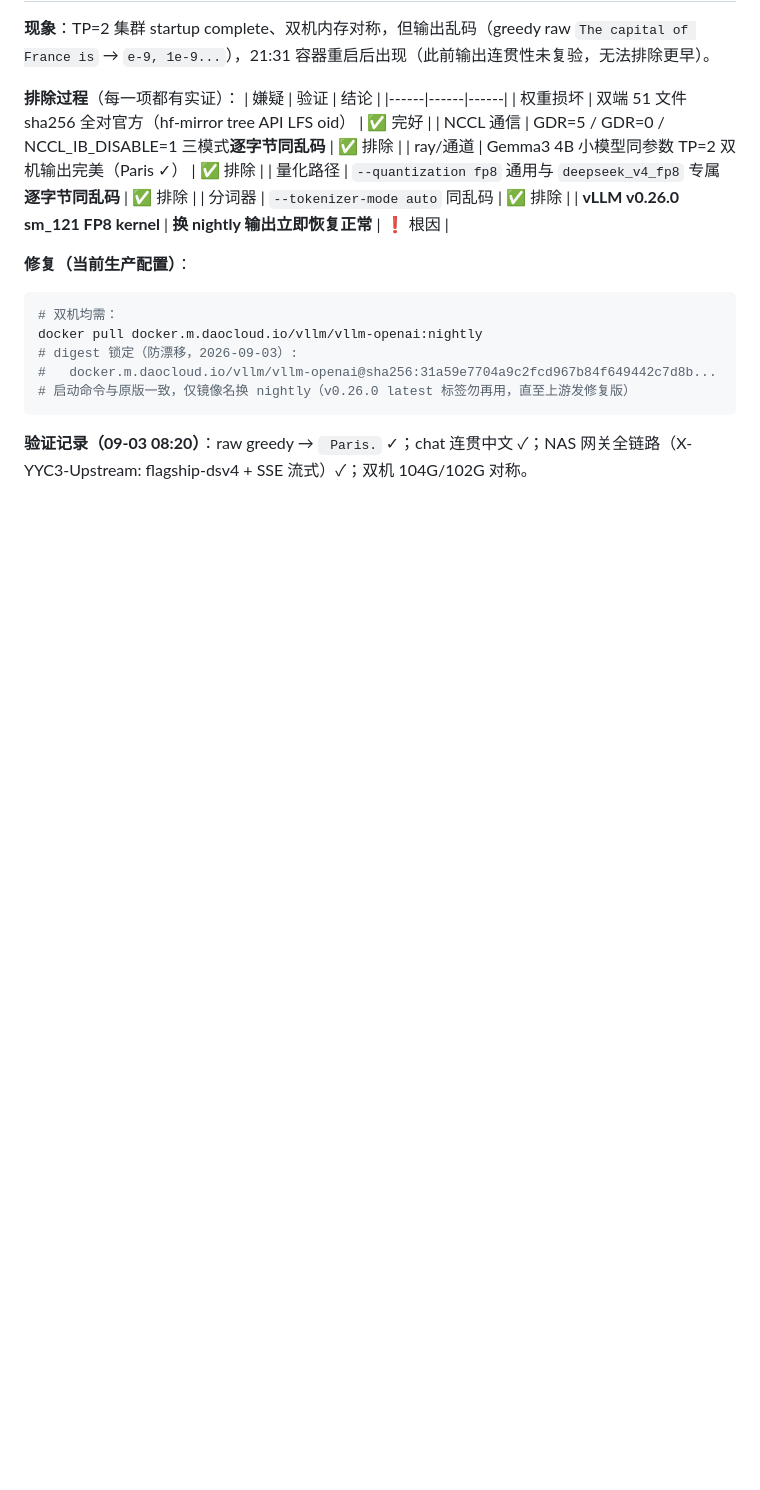
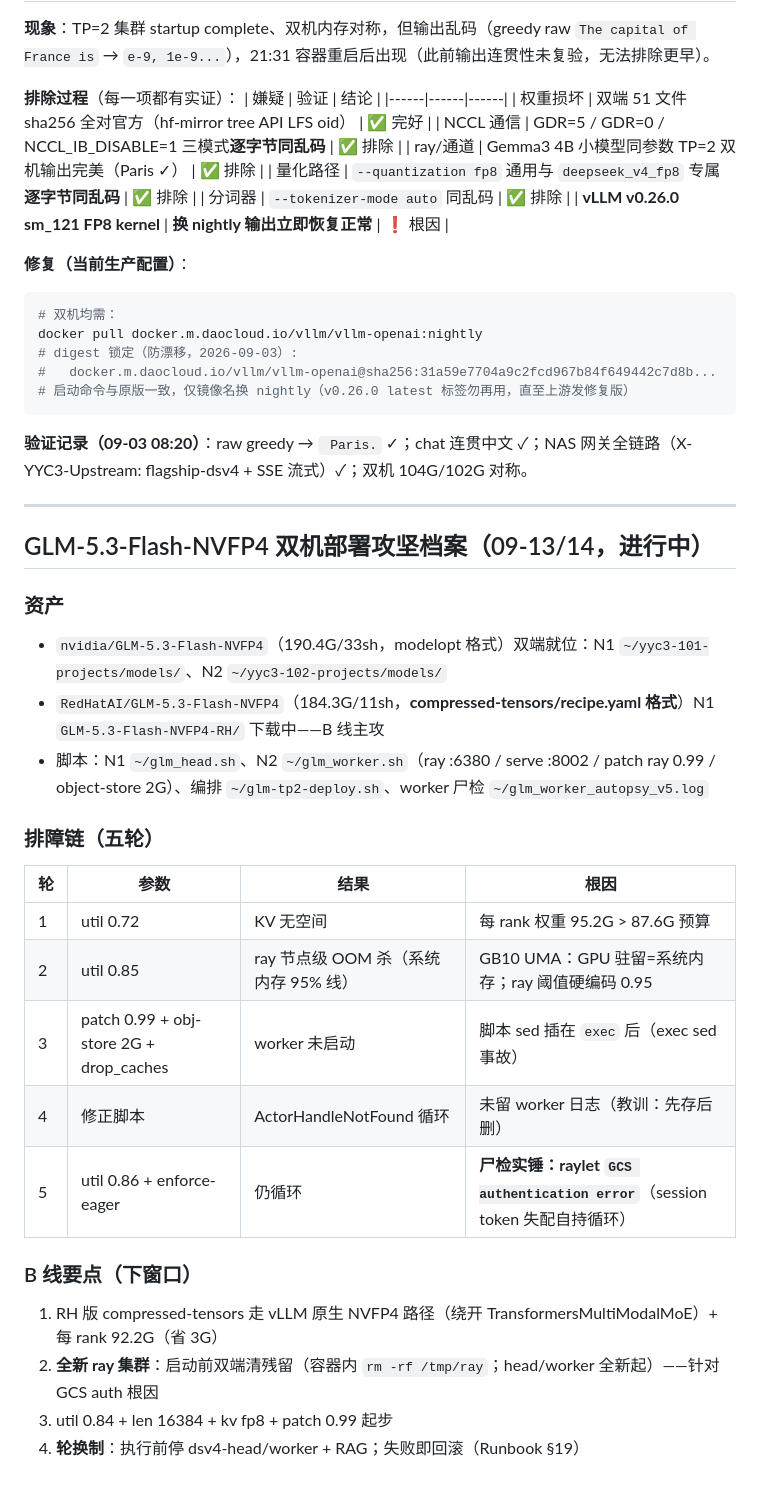
Before and after one commit to YYC-Cube/YYC3-0379-World, a Markdown page: deploy/dgx/tp2-ray-实测验证模式.md, the part around the change. Rendered like a GitHub page; blank space fills up the shorter version.

Commit message:
docs(dgx): GLM-NVFP4 五轮攻坚档案（ray GCS auth 根因尸检+资产清单+B线下窗口要点）

````diff
--- a/deploy/dgx/tp2-ray-实测验证模式.md
+++ b/deploy/dgx/tp2-ray-实测验证模式.md
@@ -61,3 +61,27 @@ docker pull docker.m.daocloud.io/vllm/vllm-openai:nightly
 ```
 
 **验证记录（09-03 08:20）**：raw greedy → ` Paris.` ✓；chat 连贯中文 ✓；NAS 网关全链路（X-YYC3-Upstream: flagship-dsv4 + SSE 流式）✓；双机 104G/102G 对称。
+
+---
+
+## GLM-5.3-Flash-NVFP4 双机部署攻坚档案（09-13/14，进行中）
+
+### 资产
+- `nvidia/GLM-5.3-Flash-NVFP4`（190.4G/33sh，modelopt 格式）双端就位：N1 `~/yyc3-101-projects/models/`、N2 `~/yyc3-102-projects/models/`
+- `RedHatAI/GLM-5.3-Flash-NVFP4`（184.3G/11sh，**compressed-tensors/recipe.yaml 格式**）N1 `GLM-5.3-Flash-NVFP4-RH/` 下载中——B 线主攻
+- 脚本：N1 `~/glm_head.sh`、N2 `~/glm_worker.sh`（ray :6380 / serve :8002 / patch ray 0.99 / object-store 2G）、编排 `~/glm-tp2-deploy.sh`、worker 尸检 `~/glm_worker_autopsy_v5.log`
+
+### 排障链（五轮）
+| 轮 | 参数 | 结果 | 根因 |
+|---|------|------|------|
+| 1 | util 0.72 | KV 无空间 | 每 rank 权重 95.2G > 87.6G 预算 |
+| 2 | util 0.85 | ray 节点级 OOM 杀（系统内存 95% 线） | GB10 UMA：GPU 驻留=系统内存；ray 阈值硬编码 0.95 |
+| 3 | patch 0.99 + obj-store 2G + drop_caches | worker 未启动 | 脚本 sed 插在 `exec` 后（exec sed 事故） |
+| 4 | 修正脚本 | ActorHandleNotFound 循环 | 未留 worker 日志（教训：先存后删） |
+| 5 | util 0.86 + enforce-eager | 仍循环 | **尸检实锤：raylet `GCS authentication error`**（session token 失配自持循环） |
+
+### B 线要点（下窗口）
+1. RH 版 compressed-tensors 走 vLLM 原生 NVFP4 路径（绕开 TransformersMultiModalMoE）+ 每 rank 92.2G（省 3G）
+2. **全新 ray 集群**：启动前双端清残留（容器内 `rm -rf /tmp/ray`；head/worker 全新起）——针对 GCS auth 根因
+3. util 0.84 + len 16384 + kv fp8 + patch 0.99 起步
+4. **轮换制**：执行前停 dsv4-head/worker + RAG；失败即回滚（Runbook §19）
````
